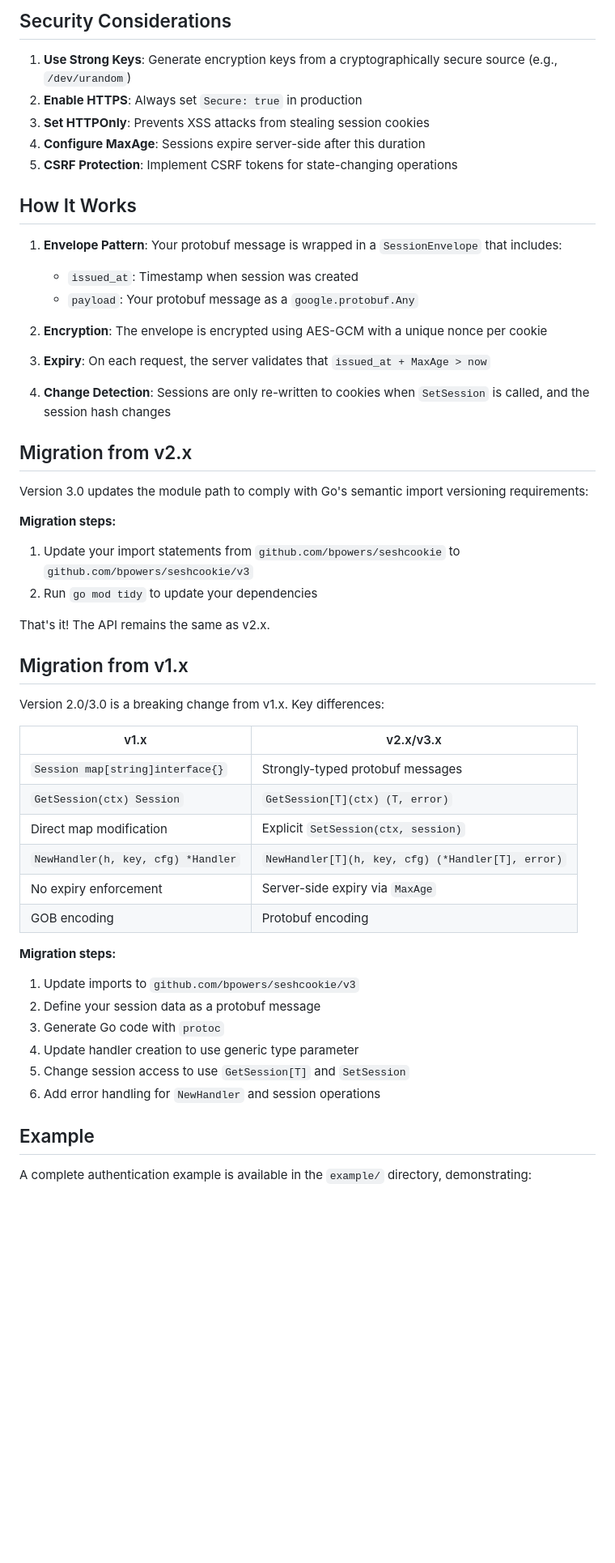
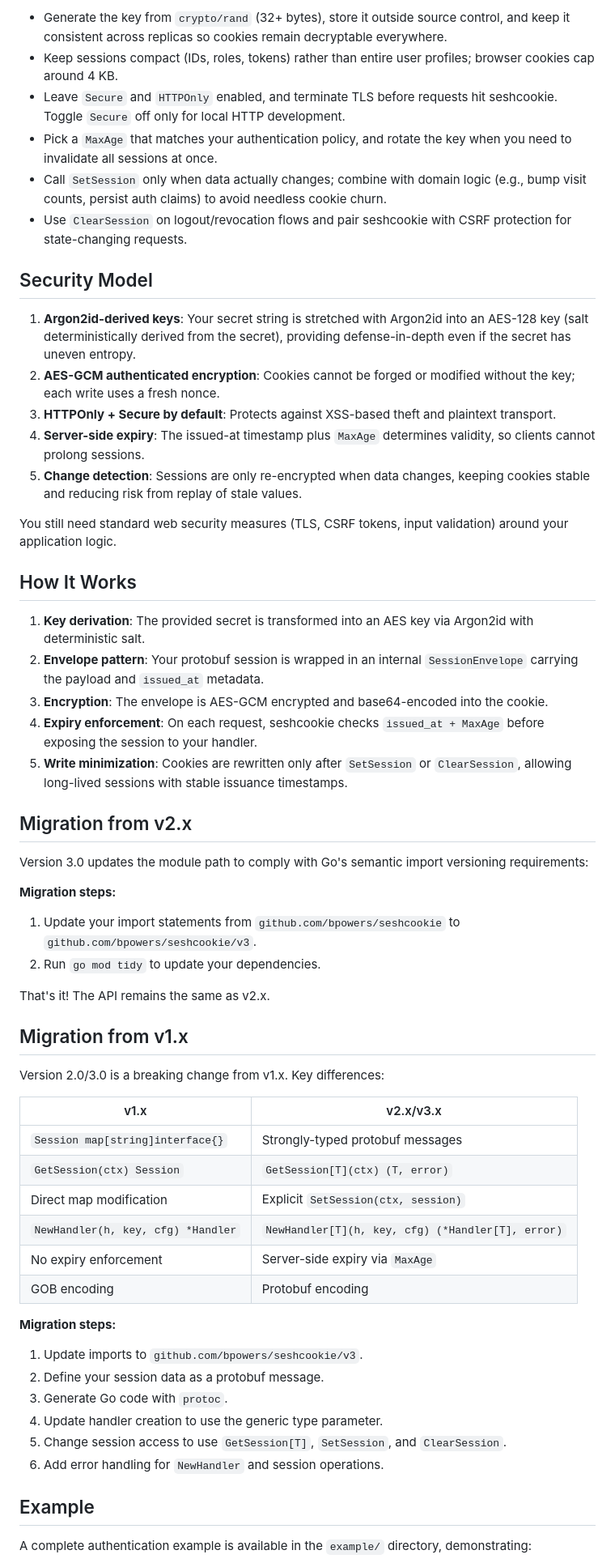
Before and after one commit to bpowers/seshcookie, a Markdown page: README.md, the part around one of its changes. Shown at 81% size. Drawn GitHub-style; blank space fills up the shorter version.

Commit message:
docs: refresh README guidance

```diff
--- a/README.md
+++ b/README.md
@@ -156,23 +155,28 @@ err := seshcookie.ClearSession[*YourProtoType](ctx)
 
-## Security Considerations
+- Generate the key from `crypto/rand` (32+ bytes), store it outside source control, and keep it consistent across replicas so cookies remain decryptable everywhere.
+- Keep sessions compact (IDs, roles, tokens) rather than entire user profiles; browser cookies cap around 4 KB.
+- Leave `Secure` and `HTTPOnly` enabled, and terminate TLS before requests hit seshcookie. Toggle `Secure` off only for local HTTP development.
+- Pick a `MaxAge` that matches your authentication policy, and rotate the key when you need to invalidate all sessions at once.
+- Call `SetSession` only when data actually changes; combine with domain logic (e.g., bump visit counts, persist auth claims) to avoid needless cookie churn.
+- Use `ClearSession` on logout/revocation flows and pair seshcookie with CSRF protection for state-changing requests.
 
-1. **Use Strong Keys**: Generate encryption keys from a cryptographically secure source (e.g., `/dev/urandom`)
-2. **Enable HTTPS**: Always set `Secure: true` in production
-3. **Set HTTPOnly**: Prevents XSS attacks from stealing session cookies
-4. **Configure MaxAge**: Sessions expire server-side after this duration
-5. **CSRF Protection**: Implement CSRF tokens for state-changing operations
+## Security Model
+
+1. **Argon2id-derived keys**: Your secret string is stretched with Argon2id into an AES-128 key (salt deterministically derived from the secret), providing defense-in-depth even if the secret has uneven entropy.
+2. **AES-GCM authenticated encryption**: Cookies cannot be forged or modified without the key; each write uses a fresh nonce.
+3. **HTTPOnly + Secure by default**: Protects against XSS-based theft and plaintext transport.
+4. **Server-side expiry**: The issued-at timestamp plus `MaxAge` determines validity, so clients cannot prolong sessions.
+5. **Change detection**: Sessions are only re-encrypted when data changes, keeping cookies stable and reducing risk from replay of stale values.
+
+You still need standard web security measures (TLS, CSRF tokens, input validation) around your application logic.
 
 ## How It Works
 
-1. **Envelope Pattern**: Your protobuf message is wrapped in a `SessionEnvelope` that includes:
-   - `issued_at`: Timestamp when session was created
-   - `payload`: Your protobuf message as a `google.protobuf.Any`
-
-2. **Encryption**: The envelope is encrypted using AES-GCM with a unique nonce per cookie
-
-3. **Expiry**: On each request, the server validates that `issued_at + MaxAge > now`
-
-4. **Change Detection**: Sessions are only re-written to cookies when `SetSession` is called, and the session hash changes
+1. **Key derivation**: The provided secret is transformed into an AES key via Argon2id with deterministic salt.
+2. **Envelope pattern**: Your protobuf session is wrapped in an internal `SessionEnvelope` carrying the payload and `issued_at` metadata.
+3. **Encryption**: The envelope is AES-GCM encrypted and base64-encoded into the cookie.
+4. **Expiry enforcement**: On each request, seshcookie checks `issued_at + MaxAge` before exposing the session to your handler.
+5. **Write minimization**: Cookies are rewritten only after `SetSession` or `ClearSession`, allowing long-lived sessions with stable issuance timestamps.
 
 ## Migration from v2.x
 
@@ -180,8 +184,8 @@ Version 3.0 updates the module path to comply with Go's semantic import versioni
 
 **Migration steps:**
 
-1. Update your import statements from `github.com/bpowers/seshcookie` to `github.com/bpowers/seshcookie/v3`
-2. Run `go mod tidy` to update your dependencies
+1. Update your import statements from `github.com/bpowers/seshcookie` to `github.com/bpowers/seshcookie/v3`.
+2. Run `go mod tidy` to update your dependencies.
 
 That's it! The API remains the same as v2.x.
 
@@ -190,7 +194,7 @@ That's it! The API remains the same as v2.x.
 Version 2.0/3.0 is a breaking change from v1.x. Key differences:
 
 | v1.x | v2.x/v3.x |
-|------|------|
+|------|-----------|
 | `Session map[string]interface{}` | Strongly-typed protobuf messages |
 | `GetSession(ctx) Session` | `GetSession[T](ctx) (T, error)` |
 | Direct map modification | Explicit `SetSession(ctx, session)` |
@@ -200,12 +204,12 @@ Version 2.0/3.0 is a breaking change from v1.x. Key differences:
 
 **Migration steps:**
 
-1. Update imports to `github.com/bpowers/seshcookie/v3`
-2. Define your session data as a protobuf message
-3. Generate Go code with `protoc`
-4. Update handler creation to use generic type parameter
-5. Change session access to use `GetSession[T]` and `SetSession`
-6. Add error handling for `NewHandler` and session operations
+1. Update imports to `github.com/bpowers/seshcookie/v3`.
+2. Define your session data as a protobuf message.
+3. Generate Go code with `protoc`.
+4. Update handler creation to use the generic type parameter.
+5. Change session access to use `GetSession[T]`, `SetSession`, and `ClearSession`.
+6. Add error handling for `NewHandler` and session operations.
 
 ## Example
 
```
Also changed, not shown: other parts of README.md (+92 -93 lines).
